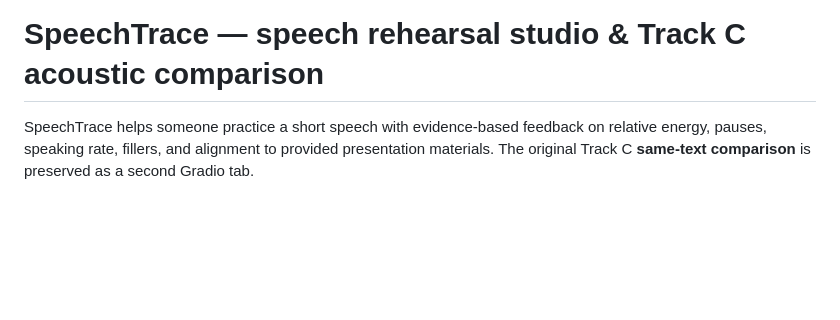
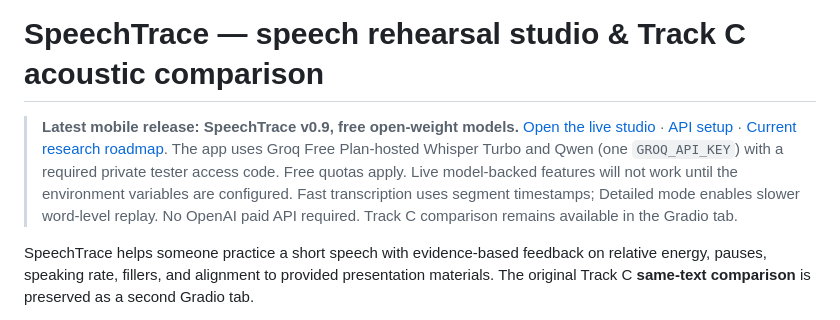
Before and after one commit to srdataml-droid/speechtrace, a Markdown page: README.md, the part around the change. GitHub-like rendering; blank space fills up the shorter version.

Commit message:
Clarify current open-model setup and protect tester-code entry

```diff
--- a/README.md
+++ b/README.md
@@ -1,4 +1,6 @@
 # SpeechTrace — speech rehearsal studio & Track C acoustic comparison
+
+> **Latest mobile release: SpeechTrace v0.9, free open-weight models.** [Open the live studio](https://speechtrace-mobile-lab.vercel.app/) · [API setup](docs/API_SETUP_v09.md) · [Current research roadmap](docs/MULTIMODAL_RESEARCH_v07.md). The app uses Groq Free Plan-hosted Whisper Turbo and Qwen (one `GROQ_API_KEY`) with a required private tester access code. Free quotas apply. Live model-backed features will not work until the environment variables are configured. Fast transcription uses segment timestamps; Detailed mode enables slower word-level replay. No OpenAI paid API required. Track C comparison remains available in the Gradio tab.
 
 SpeechTrace helps someone practice a short speech with evidence-based feedback on relative energy, pauses, speaking rate, fillers, and alignment to provided presentation materials. The original Track C **same-text comparison** is preserved as a second Gradio tab.
 
```
